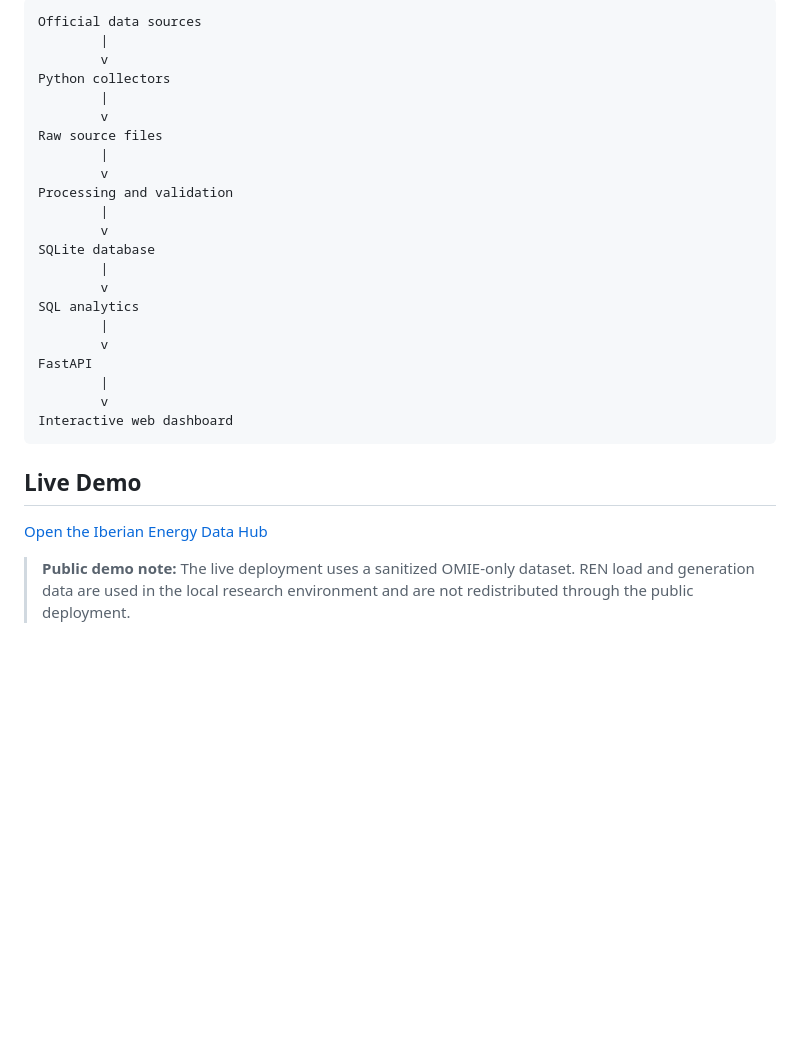
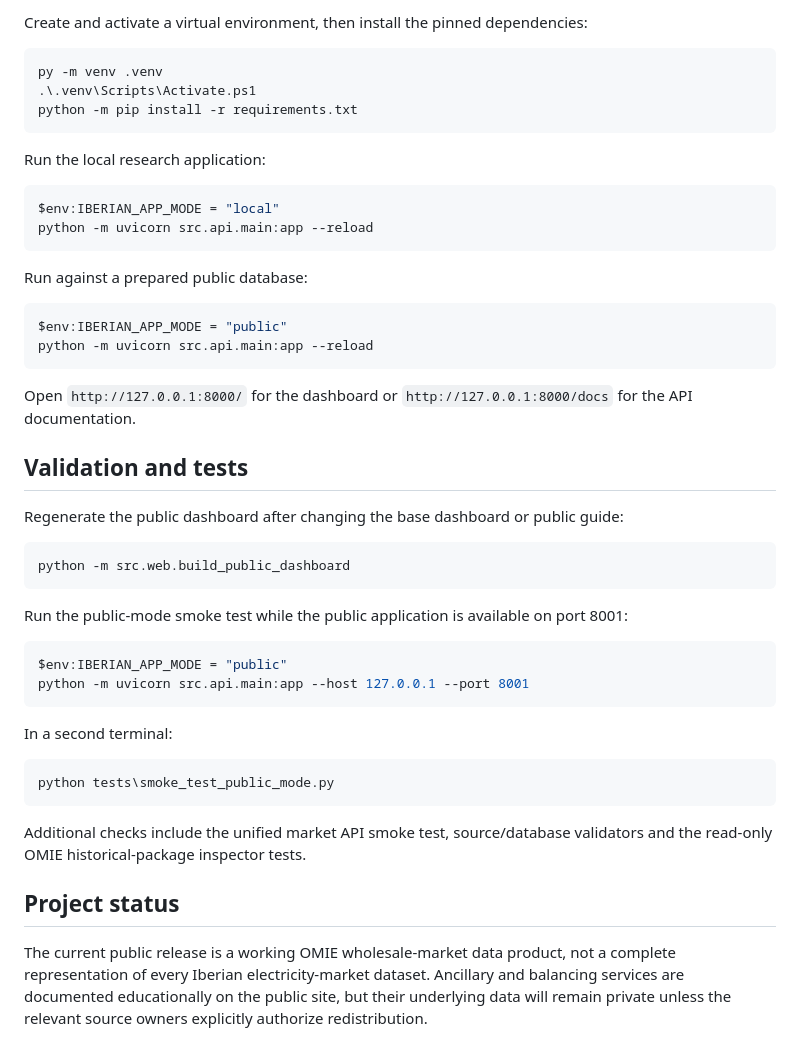
Before and after one commit to Luca-Vanz/iberian-energy-data-hub, a Markdown page: README.md, the part around one of its changes. Rendered like a GitHub page; blank space fills up the shorter version.

````diff
--- a/README.md
+++ b/README.md
@@ -90,33 +166,60 @@ downloaded OMIE source files for the full validated period.
 
-```text
-Official data sources
-        |
-        v
-Python collectors
-        |
-        v
-Raw source files
-        |
-        v
-Processing and validation
-        |
-        v
-SQLite database
-        |
-        v
-SQL analytics
-        |
-        v
-FastAPI
-        |
-        v
-Interactive web dashboard
+Create and activate a virtual environment, then install the pinned
+dependencies:
+
+```powershell
+py -m venv .venv
+.\.venv\Scripts\Activate.ps1
+python -m pip install -r requirements.txt
 ```
 
-## Live Demo
+Run the local research application:
 
-[Open the Iberian Energy Data Hub](https://iberian-energy-data-hub.onrender.com/)
+```powershell
+$env:IBERIAN_APP_MODE = "local"
+python -m uvicorn src.api.main:app --reload
+```
 
-> **Public demo note:** The live deployment uses a sanitized OMIE-only dataset.
-> REN load and generation data are used in the local research environment and
-> are not redistributed through the public deployment.
+Run against a prepared public database:
+
+```powershell
+$env:IBERIAN_APP_MODE = "public"
+python -m uvicorn src.api.main:app --reload
+```
+
+Open `http://127.0.0.1:8000/` for the dashboard or
+`http://127.0.0.1:8000/docs` for the API documentation.
+
+## Validation and tests
+
+Regenerate the public dashboard after changing the base dashboard or public
+guide:
+
+```powershell
+python -m src.web.build_public_dashboard
+```
+
+Run the public-mode smoke test while the public application is available on
+port 8001:
+
+```powershell
+$env:IBERIAN_APP_MODE = "public"
+python -m uvicorn src.api.main:app --host 127.0.0.1 --port 8001
+```
+
+In a second terminal:
+
+```powershell
+python tests\smoke_test_public_mode.py
+```
+
+Additional checks include the unified market API smoke test, source/database
+validators and the read-only OMIE historical-package inspector tests.
+
+## Project status
+
+The current public release is a working OMIE wholesale-market data product,
+not a complete representation of every Iberian electricity-market dataset.
+Ancillary and balancing services are documented educationally on the public
+site, but their underlying data will remain private unless the relevant source
+owners explicitly authorize redistribution.
````
Also changed, not shown: other parts of README.md (+128 -52 lines).
